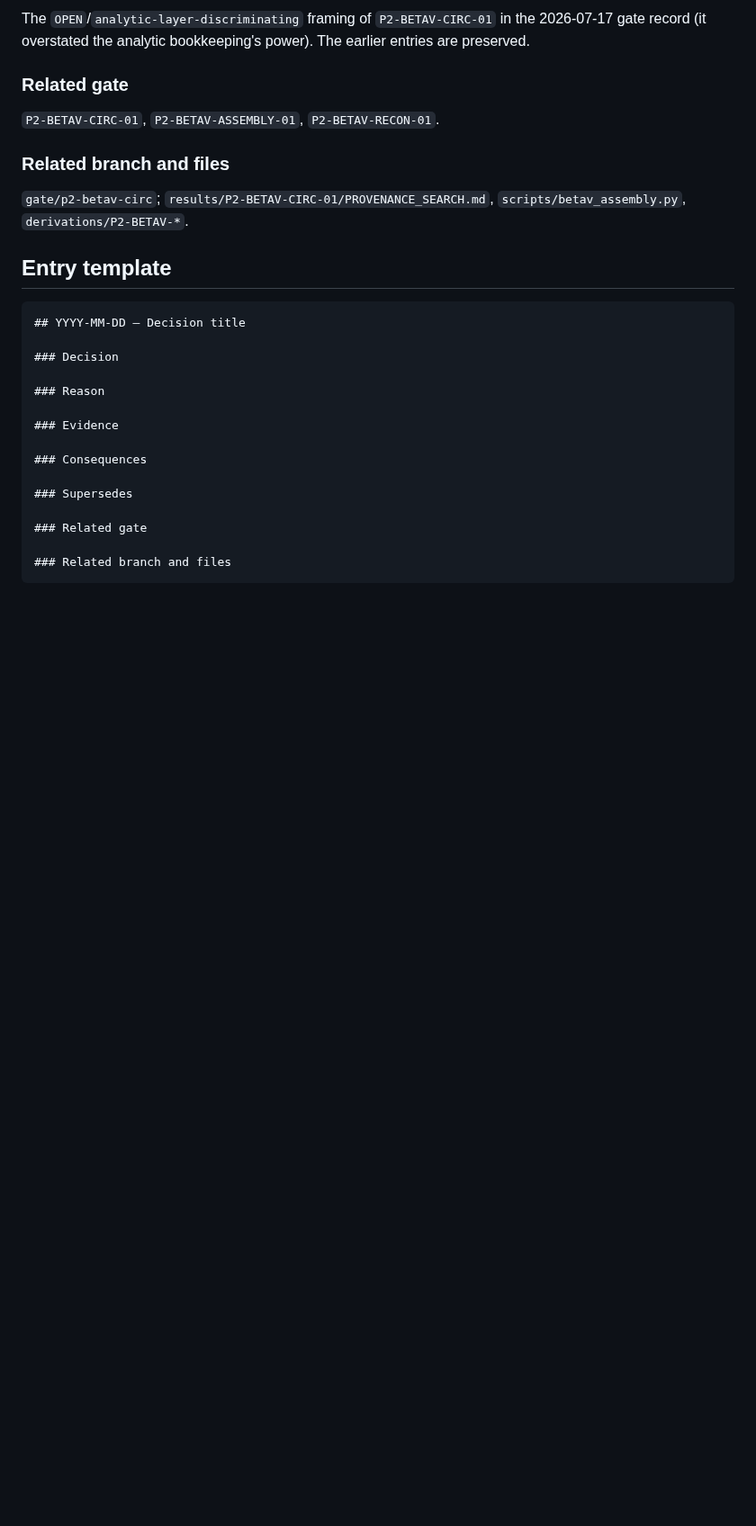
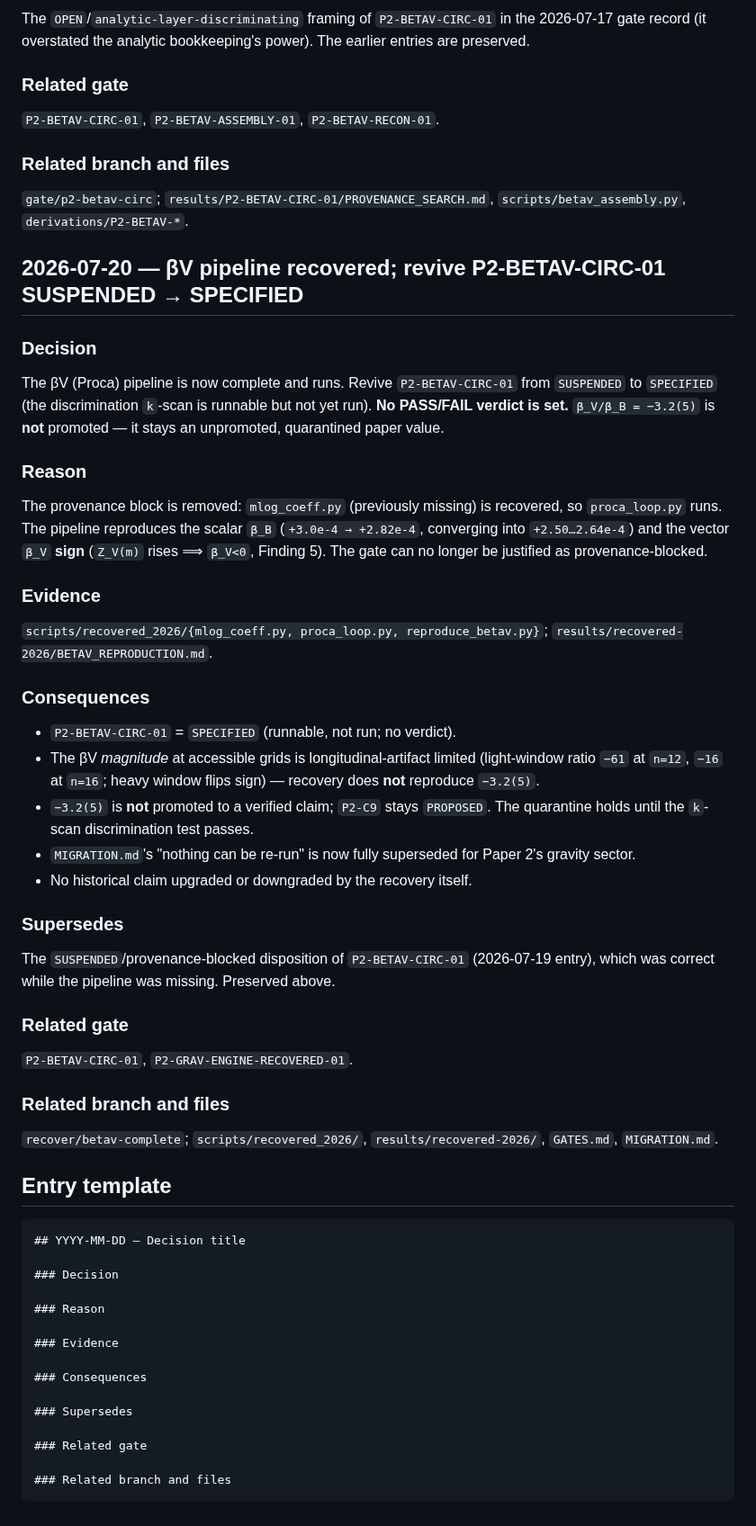
Before and after one commit to zetacheng/2-emergent-gravity, a Markdown page: DECISION_LOG.md, the part around the change. Shown at 90% size. GitHub-like rendering; blank space fills up the shorter version.

````diff
--- a/DECISION_LOG.md
+++ b/DECISION_LOG.md
@@ -294,6 +294,54 @@ earlier entries are preserved.
 `gate/p2-betav-circ`; `results/P2-BETAV-CIRC-01/PROVENANCE_SEARCH.md`,
 `scripts/betav_assembly.py`, `derivations/P2-BETAV-*`.
 
+## 2026-07-20 — βV pipeline recovered; revive P2-BETAV-CIRC-01 SUSPENDED → SPECIFIED
+
+### Decision
+
+The βV (Proca) pipeline is now complete and runs. Revive `P2-BETAV-CIRC-01`
+from `SUSPENDED` to `SPECIFIED` (the discrimination `k`-scan is runnable but not
+yet run). **No PASS/FAIL verdict is set.** `β_V/β_B = −3.2(5)` is **not**
+promoted — it stays an unpromoted, quarantined paper value.
+
+### Reason
+
+The provenance block is removed: `mlog_coeff.py` (previously missing) is
+recovered, so `proca_loop.py` runs. The pipeline reproduces the scalar `β_B`
+(`+3.0e-4 → +2.82e-4`, converging into `+2.50…2.64e-4`) and the vector `β_V`
+**sign** (`Z_V(m)` rises ⟹ `β_V<0`, Finding 5). The gate can no longer be
+justified as provenance-blocked.
+
+### Evidence
+
+`scripts/recovered_2026/{mlog_coeff.py, proca_loop.py, reproduce_betav.py}`;
+`results/recovered-2026/BETAV_REPRODUCTION.md`.
+
+### Consequences
+
+- `P2-BETAV-CIRC-01` = `SPECIFIED` (runnable, not run; no verdict).
+- The βV *magnitude* at accessible grids is longitudinal-artifact limited
+  (light-window ratio `−61` at `n=12`, `−16` at `n=16`; heavy window flips sign)
+  — recovery does **not** reproduce `−3.2(5)`.
+- `−3.2(5)` is **not** promoted to a verified claim; `P2-C9` stays `PROPOSED`.
+  The quarantine holds until the `k`-scan discrimination test passes.
+- `MIGRATION.md`'s "nothing can be re-run" is now fully superseded for Paper 2's
+  gravity sector.
+- No historical claim upgraded or downgraded by the recovery itself.
+
+### Supersedes
+
+The `SUSPENDED`/provenance-blocked disposition of `P2-BETAV-CIRC-01` (2026-07-19
+entry), which was correct while the pipeline was missing. Preserved above.
+
+### Related gate
+
+`P2-BETAV-CIRC-01`, `P2-GRAV-ENGINE-RECOVERED-01`.
+
+### Related branch and files
+
+`recover/betav-complete`; `scripts/recovered_2026/`, `results/recovered-2026/`,
+`GATES.md`, `MIGRATION.md`.
+
 ## Entry template
 
 ```markdown
````
Also changed, not shown: GATES.md (+51 -33 lines), MIGRATION.md (+19 -15 lines).
